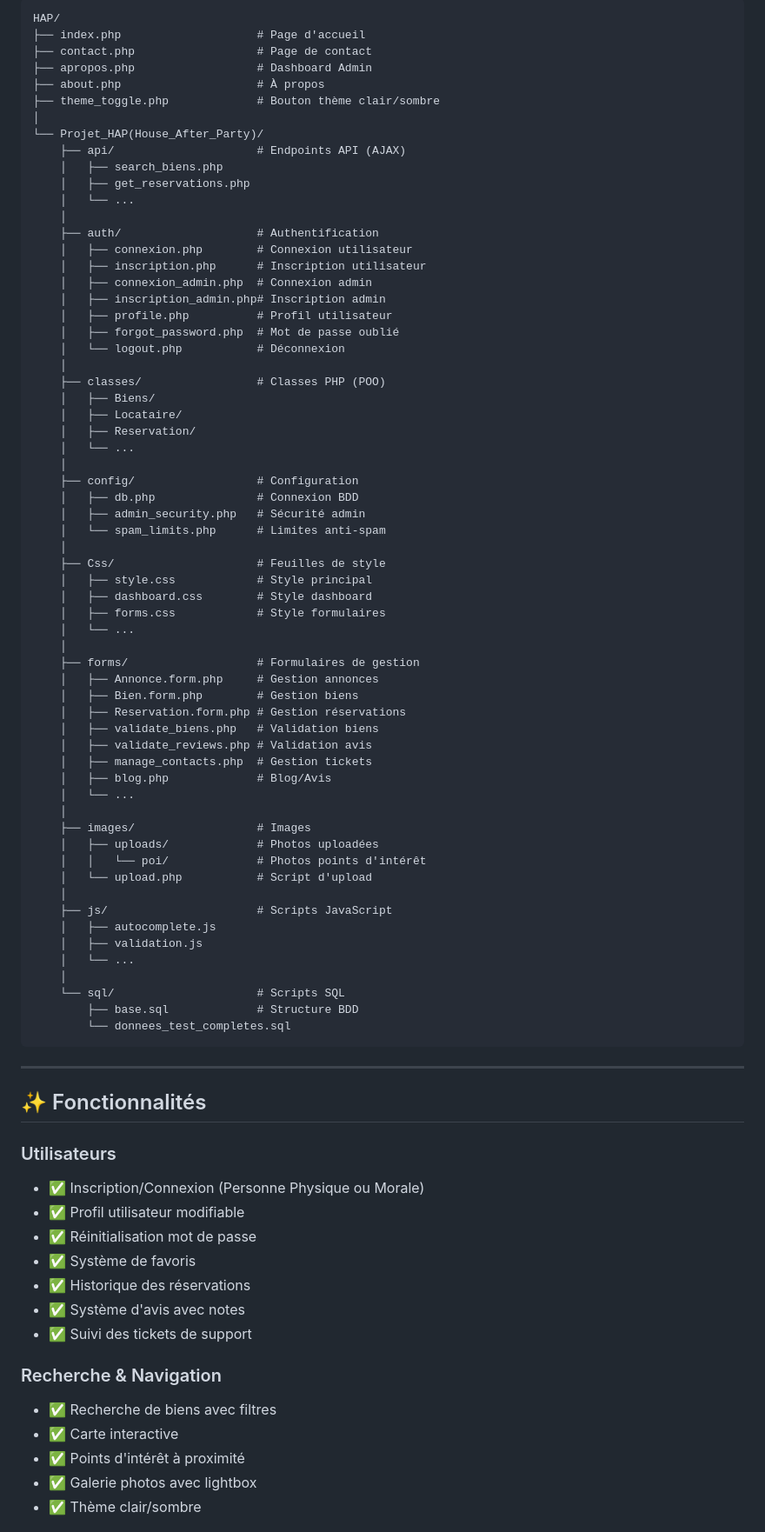
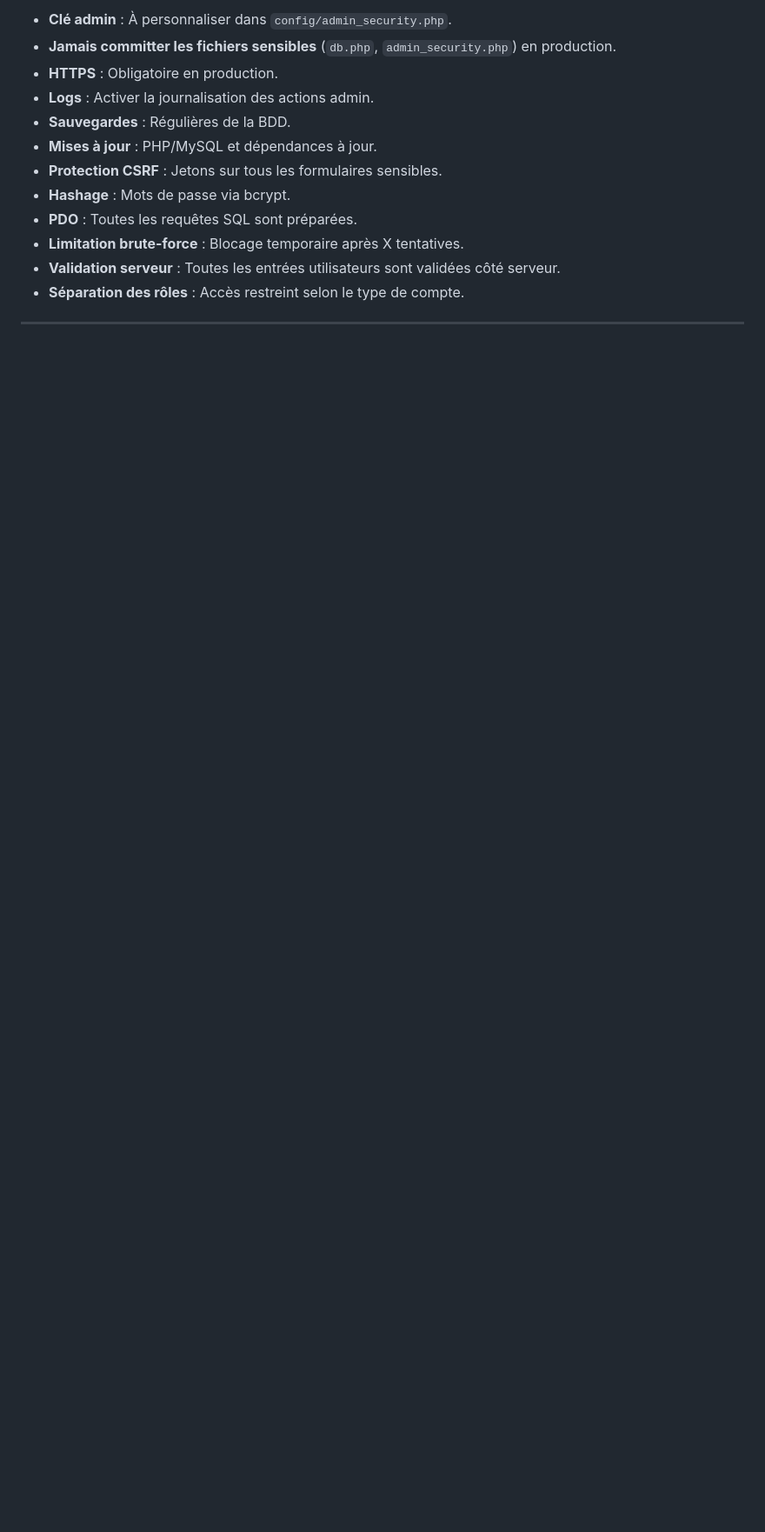
Before and after one commit to Omnous-Luminae/Projet_SLAM, a Markdown page: README.md, the part around the change printed below. Shown: that part at 87% size. GitHub-like rendering; blank space fills up the shorter version.

Commit message:
Revise README with detailed introduction and structure
Updated README to provide a detailed introduction and improved structure for better clarity and usability.

````diff
--- a/README.md
+++ b/README.md
@@ -200,86 +320,16 @@ Utiliser le menu déroulant "Aller directement à un formulaire" pour accéder r
 
-```
-HAP/
-├── index.php                    # Page d'accueil
-├── contact.php                  # Page de contact
-├── apropos.php                  # Dashboard Admin
-├── about.php                    # À propos
-├── theme_toggle.php             # Bouton thème clair/sombre
-│
-└── Projet_HAP(House_After_Party)/
-    ├── api/                     # Endpoints API (AJAX)
-    │   ├── search_biens.php
-    │   ├── get_reservations.php
-    │   └── ...
-    │
-    ├── auth/                    # Authentification
-    │   ├── connexion.php        # Connexion utilisateur
-    │   ├── inscription.php      # Inscription utilisateur
-    │   ├── connexion_admin.php  # Connexion admin
-    │   ├── inscription_admin.php# Inscription admin
-    │   ├── profile.php          # Profil utilisateur
-    │   ├── forgot_password.php  # Mot de passe oublié
-    │   └── logout.php           # Déconnexion
-    │
-    ├── classes/                 # Classes PHP (POO)
-    │   ├── Biens/
-    │   ├── Locataire/
-    │   ├── Reservation/
-    │   └── ...
-    │
-    ├── config/                  # Configuration
-    │   ├── db.php               # Connexion BDD
-    │   ├── admin_security.php   # Sécurité admin
-    │   └── spam_limits.php      # Limites anti-spam
-    │
-    ├── Css/                     # Feuilles de style
-    │   ├── style.css            # Style principal
-    │   ├── dashboard.css        # Style dashboard
-    │   ├── forms.css            # Style formulaires
-    │   └── ...
-    │
-    ├── forms/                   # Formulaires de gestion
-    │   ├── Annonce.form.php     # Gestion annonces
-    │   ├── Bien.form.php        # Gestion biens
-    │   ├── Reservation.form.php # Gestion réservations
-    │   ├── validate_biens.php   # Validation biens
-    │   ├── validate_reviews.php # Validation avis
-    │   ├── manage_contacts.php  # Gestion tickets
-    │   ├── blog.php             # Blog/Avis
-    │   └── ...
-    │
-    ├── images/                  # Images
-    │   ├── uploads/             # Photos uploadées
-    │   │   └── poi/             # Photos points d'intérêt
-    │   └── upload.php           # Script d'upload
-    │
-    ├── js/                      # Scripts JavaScript
-    │   ├── autocomplete.js
-    │   ├── validation.js
-    │   └── ...
-    │
-    └── sql/                     # Scripts SQL
-        ├── base.sql             # Structure BDD
-        └── donnees_test_completes.sql
-```
+- **Clé admin** : À personnaliser dans `config/admin_security.php`.
+- **Jamais committer les fichiers sensibles** (`db.php`, `admin_security.php`) en production.
+- **HTTPS** : Obligatoire en production.
+- **Logs** : Activer la journalisation des actions admin.
+- **Sauvegardes** : Régulières de la BDD.
+- **Mises à jour** : PHP/MySQL et dépendances à jour.
+- **Protection CSRF** : Jetons sur tous les formulaires sensibles.
+- **Hashage** : Mots de passe via bcrypt.
+- **PDO** : Toutes les requêtes SQL sont préparées.
+- **Limitation brute-force** : Blocage temporaire après X tentatives.
+- **Validation serveur** : Toutes les entrées utilisateurs sont validées côté serveur.
+- **Séparation des rôles** : Accès restreint selon le type de compte.
 
 ---
 
-## ✨ Fonctionnalités
-
-### Utilisateurs
-- ✅ Inscription/Connexion (Personne Physique ou Morale)
-- ✅ Profil utilisateur modifiable
-- ✅ Réinitialisation mot de passe
-- ✅ Système de favoris
-- ✅ Historique des réservations
-- ✅ Système d'avis avec notes
-- ✅ Suivi des tickets de support
-
-### Recherche & Navigation
-- ✅ Recherche de biens avec filtres
-- ✅ Carte interactive
-- ✅ Points d'intérêt à proximité
-- ✅ Galerie photos avec lightbox
-- ✅ Thème clair/sombre
-
````
Also changed, not shown: other parts of README.md (+296 -202 lines).
